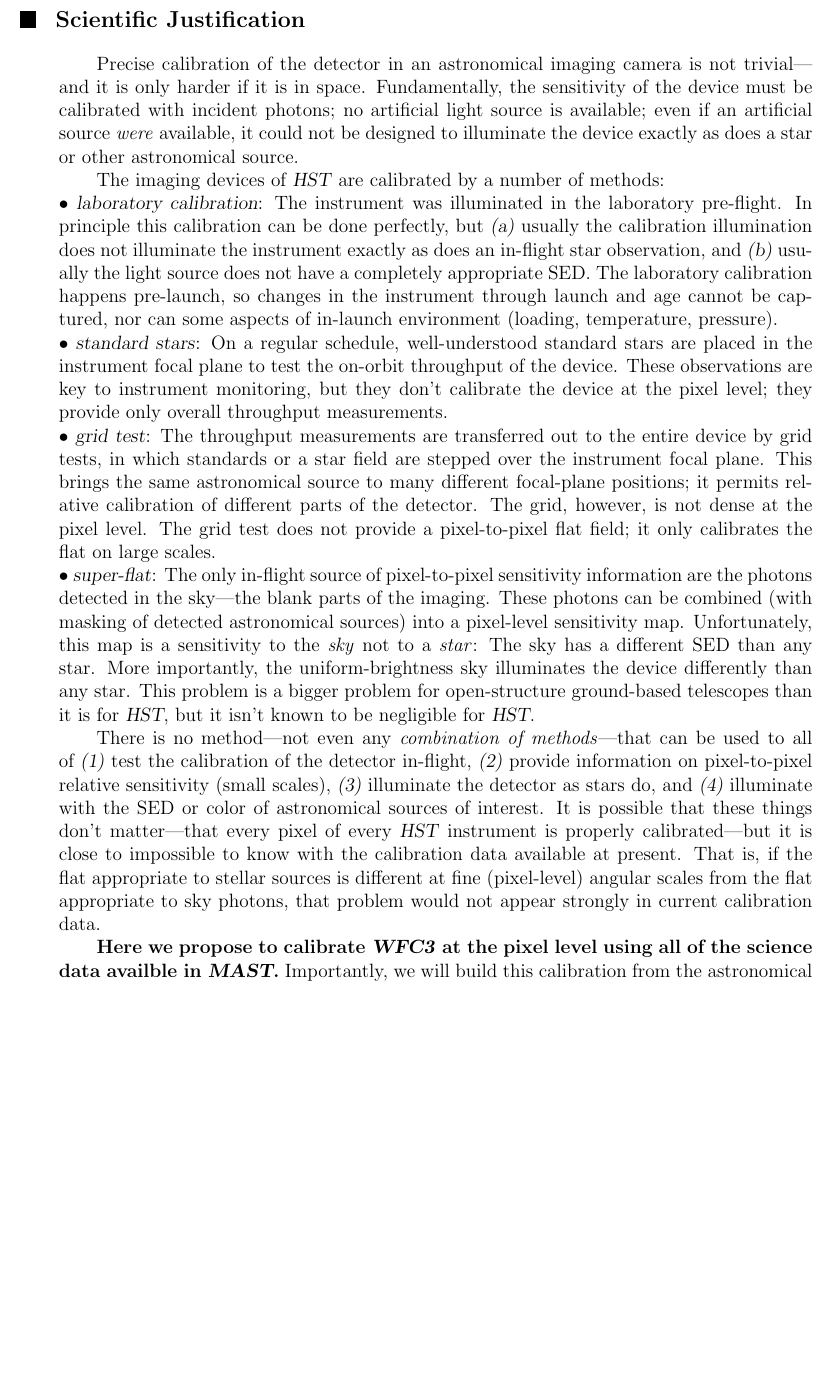
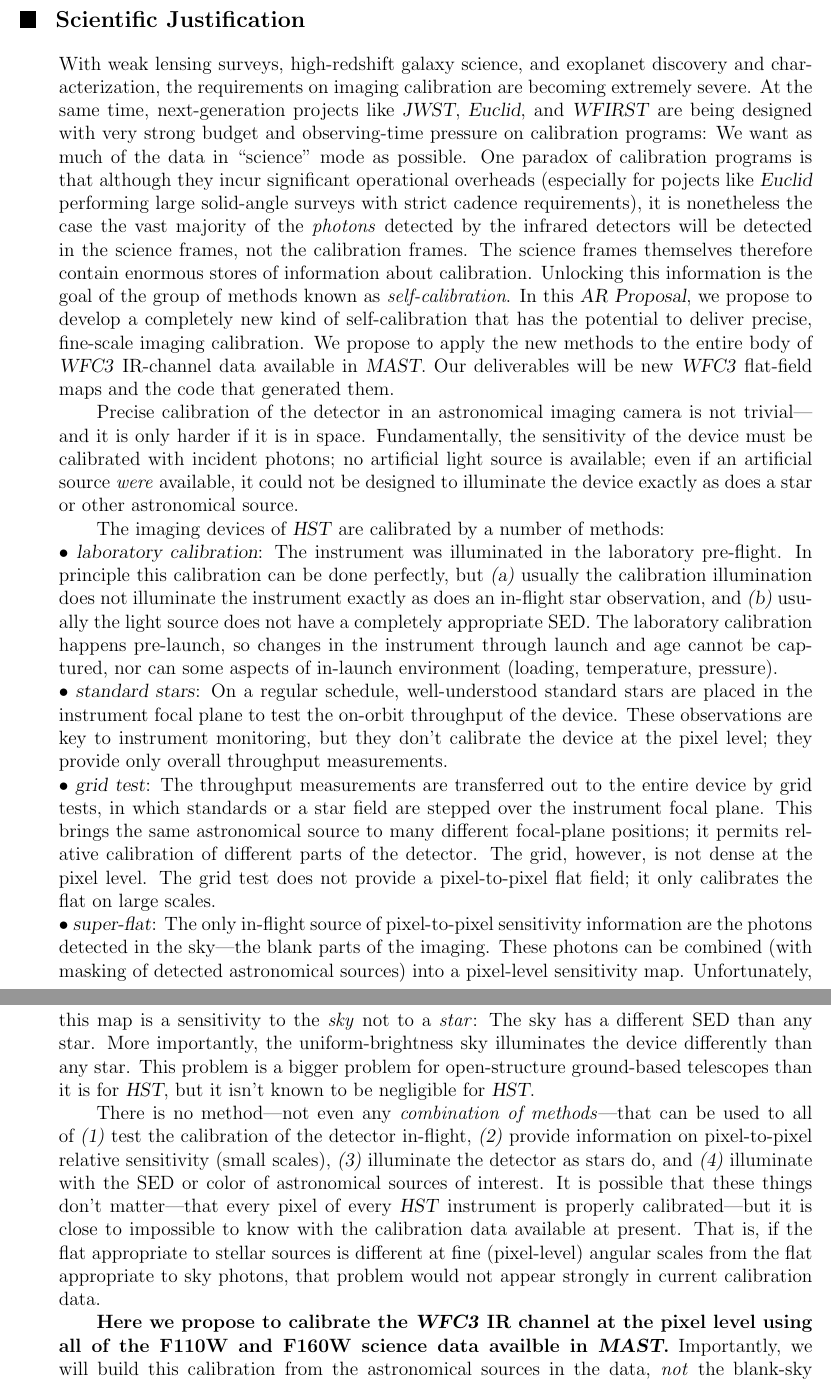
Before and after one commit to davidwhogg/BallPeenHammer, a LaTeX document (documents/proposal/phase1-AR.tex): part of page 1 of 4 before the commit and two parts of pages 1 and 2 of 5 after it, the two joined at a grey line, cut so that both start at the same text, the shorter picture padded with empty space. Compiled offline with pdfLaTeX.

Commit message:
intro para

```diff
--- a/documents/proposal/phase1-AR.tex
+++ b/documents/proposal/phase1-AR.tex
@@ -28,6 +28,7 @@
 \documentclass[12pt]{article}
 \usepackage{phase1}
 
+\newcommand{\documentname}{\textsl{AR Proposal}}
 \newcommand{\project}[1]{\textsl{#1}}
 \newcommand{\HST}{\project{HST}}
 \newcommand{\WFC}{\project{WFC3}}
@@ -41,10 +42,28 @@
 %
 %
 \justification          % Do not delete this command.
-% Enter your scientific justification here.
 
-\textbf{}
-
+With weak lensing surveys, high-redshift galaxy science, and exoplanet
+discovery and characterization, the requirements on imaging
+calibration are becoming extremely severe.  At the same time,
+next-generation projects like \project{JWST}, \project{Euclid}, and
+\project{WFIRST} are being designed with very strong budget and
+observing-time pressure on calibration programs: We want as much of
+the data in ``science'' mode as possible.  One paradox of calibration
+programs is that although they incur significant operational overheads
+(especially for pojects like \project{Euclid} performing large
+solid-angle surveys with strict cadence requirements), it is
+nonetheless the case the vast majority of the \emph{photons} detected
+by the infrared detectors will be detected in the science frames, not
+the calibration frames.  The science frames themselves therefore
+contain enormous stores of information about calibration.  Unlocking
+this information is the goal of the group of methods known as
+\emph{self-calibration}.  In this \documentname, we propose to develop
+a completely new kind of self-calibration that has the potential to
+deliver precise, fine-scale imaging calibration.  We propose to apply
+the new methods to the entire body of \WFC\ IR-channel data available
+in \MAST.  Our deliverables will be new \WFC\ flat-field maps and the
+code that generated them.
 
 Precise calibration of the detector in an astronomical imaging camera
 is not trivial---and it is only harder if it is in space.
@@ -103,8 +122,8 @@
 angular scales from the flat appropriate to sky photons, that problem
 would not appear strongly in current calibration data.
 
-\textbf{Here we propose to calibrate \WFC\ at the pixel
-  level using all of the science data availble in \MAST.}
+\textbf{Here we propose to calibrate the \WFC\ IR channel at the pixel
+  level using all of the F110W and F160W science data availble in \MAST.}
 Importantly, we will build this calibration from the astronomical
 sources in the data, \emph{not} the blank-sky parts of the imaging.
 By construction, the flats we produce will be built from sources with
```
